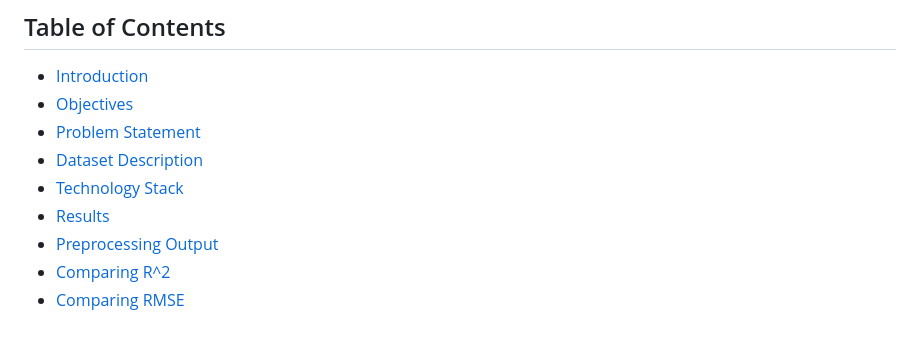
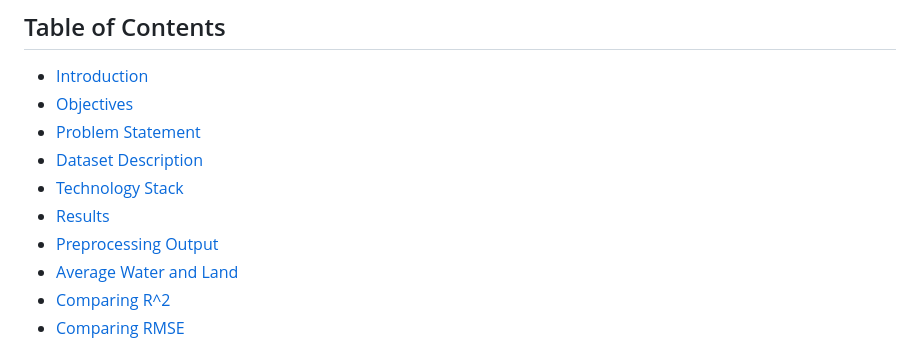
Before and after one commit to Abhishek-2502/Demographic_Location_Water_Surface_Mapping, a Markdown page: README.md, the part around the change. Rendered like a GitHub page.

```diff
--- a/README.md
+++ b/README.md
@@ -13,6 +13,7 @@ Welcome to the Demographic Location Surface Water Mapping Project repository! Th
 - [Technology Stack](#technology-stack)
 - [Results](#results)
 - [Preprocessing Output](#preprocessing-output)
+- [Average Water and Land](#Average-Water-and-Land)
 - [Comparing R^2](#comparing-r^2)
 - [Comparing RMSE](#comparing-rmse)
 
```
